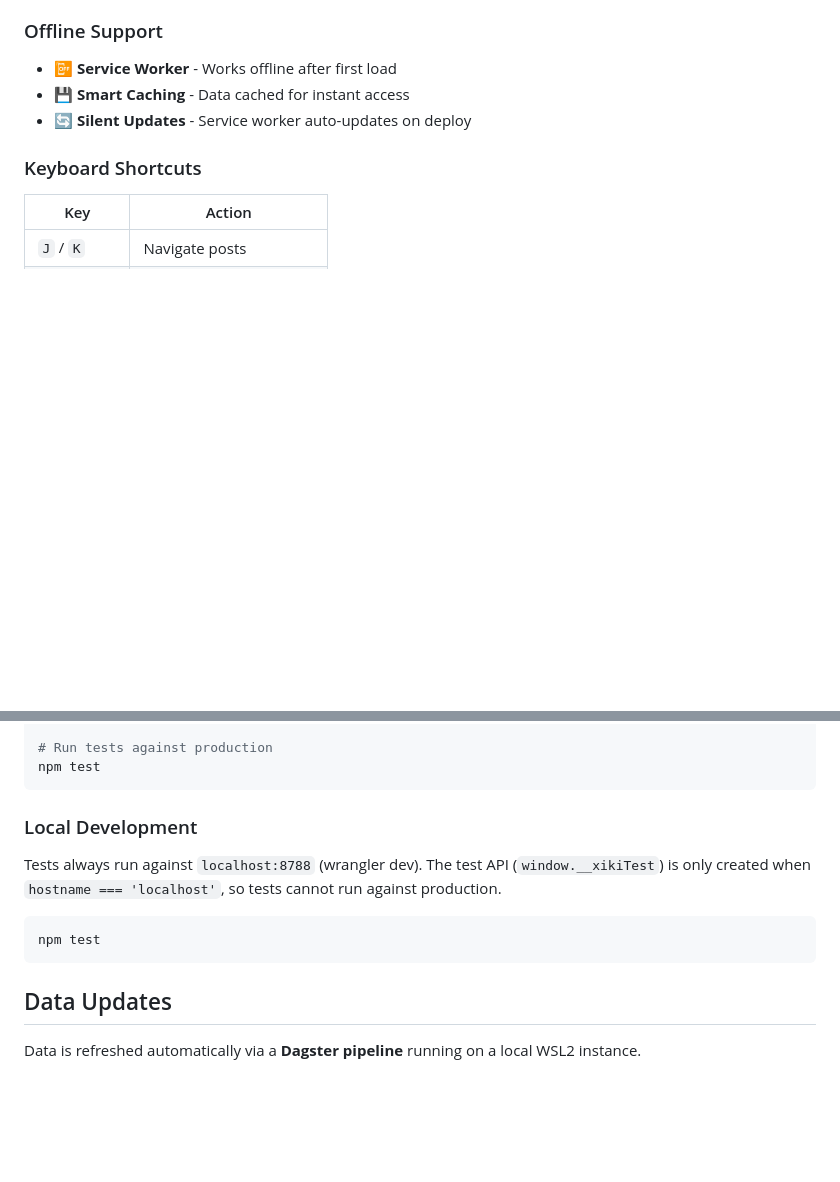
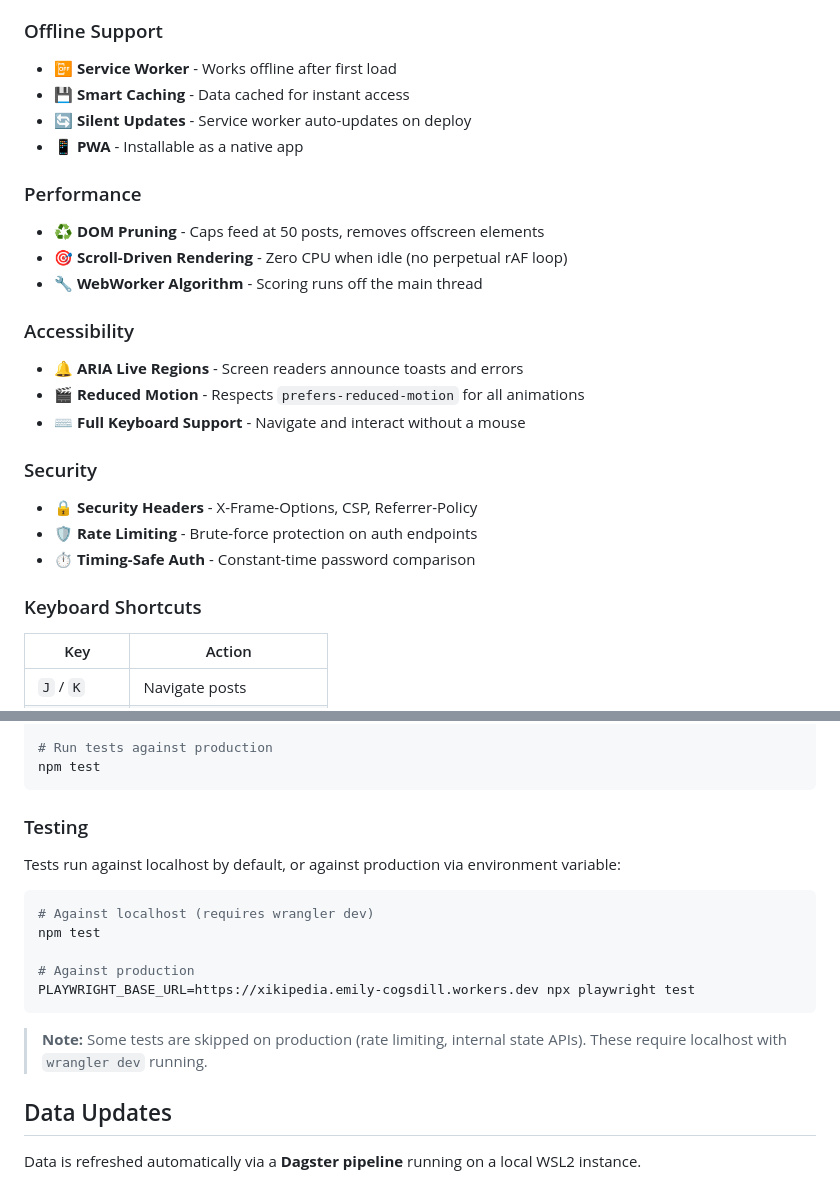
Before and after one commit to emily-flambe/xikipedia, a Markdown page: README.md, 2 parts joined by grey strips. Drawn GitHub-style; blank space fills up the shorter version.

Commit message:
docs: update README with performance, a11y, security features
- Add Performance section (DOM pruning, scroll-driven render, WebWorker)
- Add Accessibility section (ARIA, reduced motion, keyboard)
- Add Security section (headers, rate limiting, timing-safe auth)
- Add PWA to Offline Support
- Fix outdated testing docs (tests can run against production now)

````diff
--- a/README.md
+++ b/README.md
@@ -61,6 +61,22 @@ Xikipedia presents Simple Wikipedia articles in an infinite-scroll feed (like Ti
 - 📴 **Service Worker** - Works offline after first load
 - 💾 **Smart Caching** - Data cached for instant access
 - 🔄 **Silent Updates** - Service worker auto-updates on deploy
+- 📱 **PWA** - Installable as a native app
+
+### Performance
+- ♻️ **DOM Pruning** - Caps feed at 50 posts, removes offscreen elements
+- 🎯 **Scroll-Driven Rendering** - Zero CPU when idle (no perpetual rAF loop)
+- 🔧 **WebWorker Algorithm** - Scoring runs off the main thread
+
+### Accessibility
+- 🔔 **ARIA Live Regions** - Screen readers announce toasts and errors
+- 🎬 **Reduced Motion** - Respects `prefers-reduced-motion` for all animations
+- ⌨️ **Full Keyboard Support** - Navigate and interact without a mouse
+
+### Security
+- 🔒 **Security Headers** - X-Frame-Options, CSP, Referrer-Policy
+- 🛡️ **Rate Limiting** - Brute-force protection on auth endpoints
+- ⏱️ **Timing-Safe Auth** - Constant-time password comparison
 
 ### Keyboard Shortcuts
 | Key | Action |
@@ -121,13 +137,19 @@ npm run deploy
 npm test
 ```
 
-### Local Development
+### Testing
 
-Tests always run against `localhost:8788` (wrangler dev). The test API (`window.__xikiTest`) is only created when `hostname === 'localhost'`, so tests cannot run against production.
+Tests run against localhost by default, or against production via environment variable:
 
 ```bash
+# Against localhost (requires wrangler dev)
 npm test
+
+# Against production
+PLAYWRIGHT_BASE_URL=https://xikipedia.emily-cogsdill.workers.dev npx playwright test
 ```
+
+> **Note:** Some tests are skipped on production (rate limiting, internal state APIs). These require localhost with `wrangler dev` running.
 
 ## Data Updates
 
````
